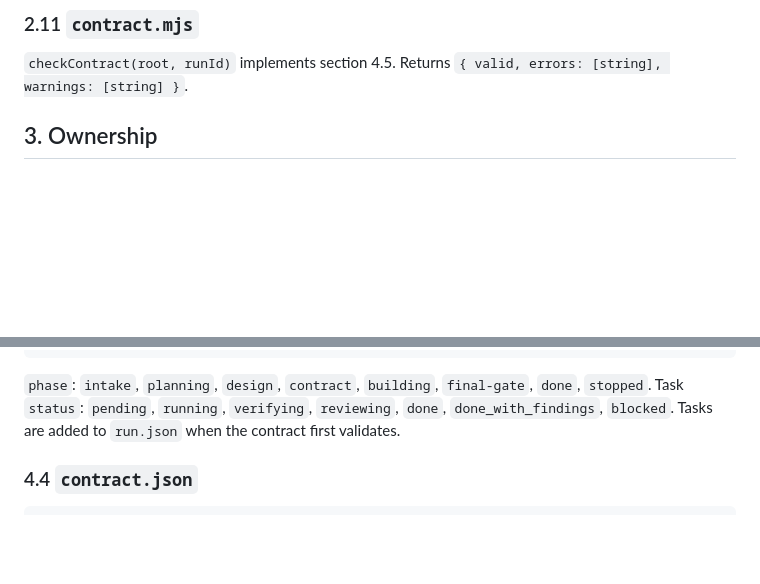
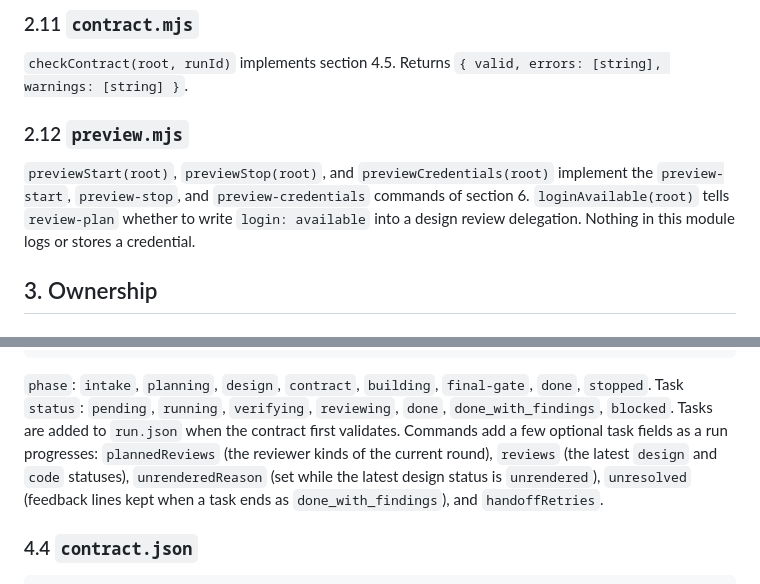
Before and after one commit to febradc-github/tenonry, a Markdown page: docs/03-COMPONENT-SPECS.md, 2 parts joined by grey strips. GitHub-like rendering; blank space fills up the shorter version.

Commit message:
fix(0.2.0): spec follows code for optional task fields and the preview module
Co-Authored-By: Claude Opus 5.5 <noreply@anthropic.com>

````diff
--- a/docs/03-COMPONENT-SPECS.md
+++ b/docs/03-COMPONENT-SPECS.md
@@ -152,6 +152,10 @@ See section 5.2 for the algorithm. Exports `findPackageRoots(root)`, `detectPack
 ### 2.11 `contract.mjs`
 
 `checkContract(root, runId)` implements section 4.5. Returns `{ valid, errors: [string], warnings: [string] }`.
+
+### 2.12 `preview.mjs`
+
+`previewStart(root)`, `previewStop(root)`, and `previewCredentials(root)` implement the `preview-start`, `preview-stop`, and `preview-credentials` commands of section 6. `loginAvailable(root)` tells `review-plan` whether to write `login: available` into a design review delegation. Nothing in this module logs or stores a credential.
 
 ## 3. Ownership
 
@@ -315,7 +319,7 @@ On re-init, `routing`, `limits`, `readGuard`, and `outputFilter` are preserved f
 }
 ```
 
-`phase`: `intake`, `planning`, `design`, `contract`, `building`, `final-gate`, `done`, `stopped`. Task `status`: `pending`, `running`, `verifying`, `reviewing`, `done`, `done_with_findings`, `blocked`. Tasks are added to `run.json` when the contract first validates.
+`phase`: `intake`, `planning`, `design`, `contract`, `building`, `final-gate`, `done`, `stopped`. Task `status`: `pending`, `running`, `verifying`, `reviewing`, `done`, `done_with_findings`, `blocked`. Tasks are added to `run.json` when the contract first validates. Commands add a few optional task fields as a run progresses: `plannedReviews` (the reviewer kinds of the current round), `reviews` (the latest `design` and `code` statuses), `unrenderedReason` (set while the latest design status is `unrendered`), `unresolved` (feedback lines kept when a task ends as `done_with_findings`), and `handoffRetries`.
 
 ### 4.4 `contract.json`
 
````
Also changed, not shown: docs/01-ARCHITECTURE.md (+1 -1 lines).
